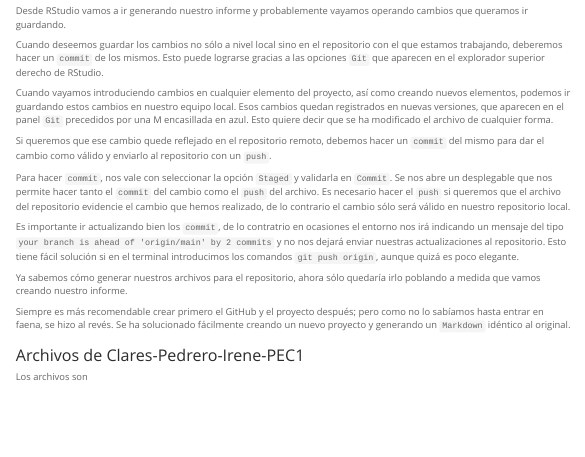
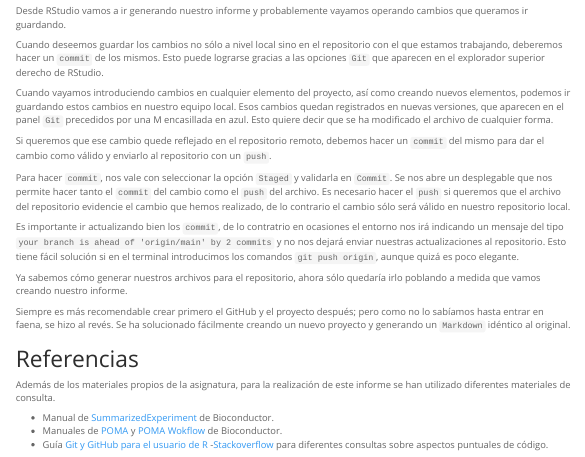
Before and after one commit to iclaresp/Clares-Pedrero-Irene-PEC1, an R Markdown document (Clares-Pedrero-Irene-PEC1.Rmd): the page in a window 1100 px wide, from 11500 px down. Rendered offline with R 4.5, knitr and Pandoc, with nearby package versions; some code elsewhere in the file could not run offline; menus at the side of the page are left out.

Commit message:
References Commit

```diff
--- a/Clares-Pedrero-Irene-PEC1.Rmd
+++ b/Clares-Pedrero-Irene-PEC1.Rmd
@@ -677,6 +677,11 @@ Ya sabemos cómo generar nuestros archivos para el repositorio, ahora sólo qued
 
 Siempre es más recomendable crear primero el GitHub y el proyecto después; pero como no lo sabíamos hasta entrar en faena, se hizo al revés. Se ha solucionado fácilmente creando un nuevo proyecto y generando un `Markdown` idéntico al original.
 
-### Archivos de Clares-Pedrero-Irene-PEC1
+# Referencias
 
-Los archivos son
+Además de los materiales propios de la asignatura, para la realización de este informe se han utilizado diferentes materiales de consulta.
+
+- Manual de [SummarizedExperiment](https://bioconductor.org/packages/3.20/bioc/html/SummarizedExperiment.html) de Bioconductor.
+- Manuales de [POMA](https://www.bioconductor.org/packages/release/bioc/html/POMA.html) y [POMA Wokflow](https://rdrr.io/bioc/POMA/f/vignettes/POMA-demo.Rmd) de Bioconductor.
+- Guía [Git y GitHub para el usuario de R](https://mamaciasq.github.io/git-con-r/)
+-[Stackoverflow](https://stackoverflow.com/questions/tagged/r) para diferentes consultas sobre aspectos puntuales de código.
```
